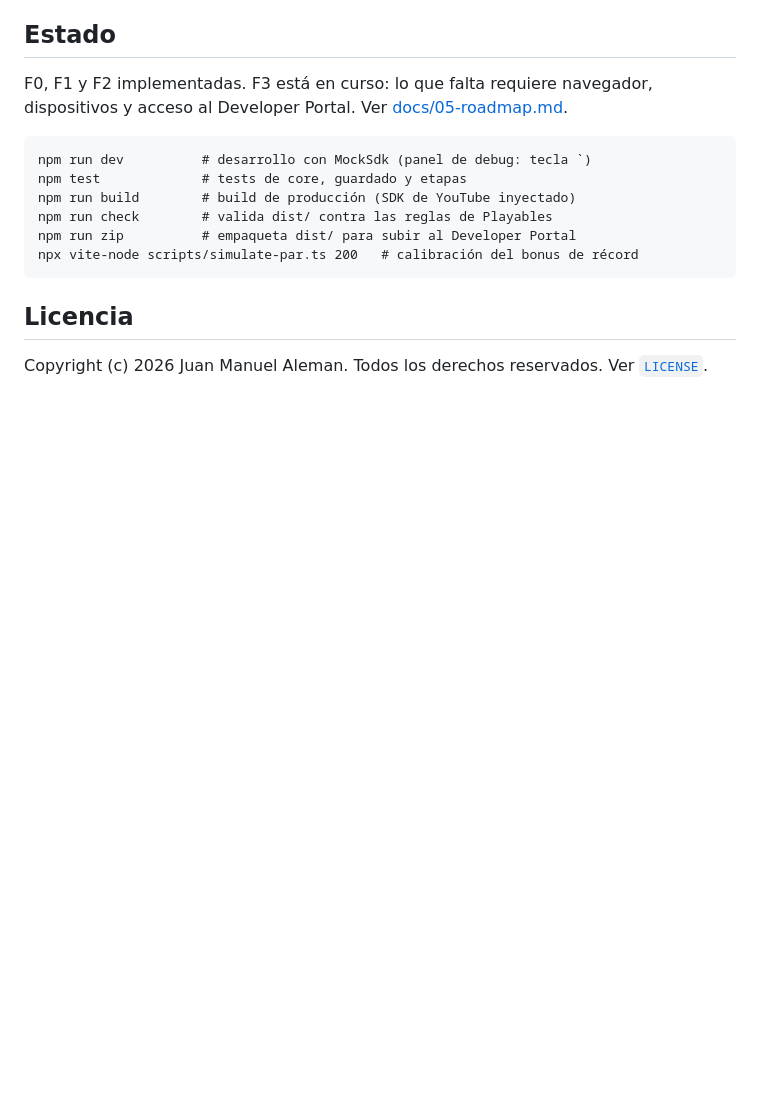
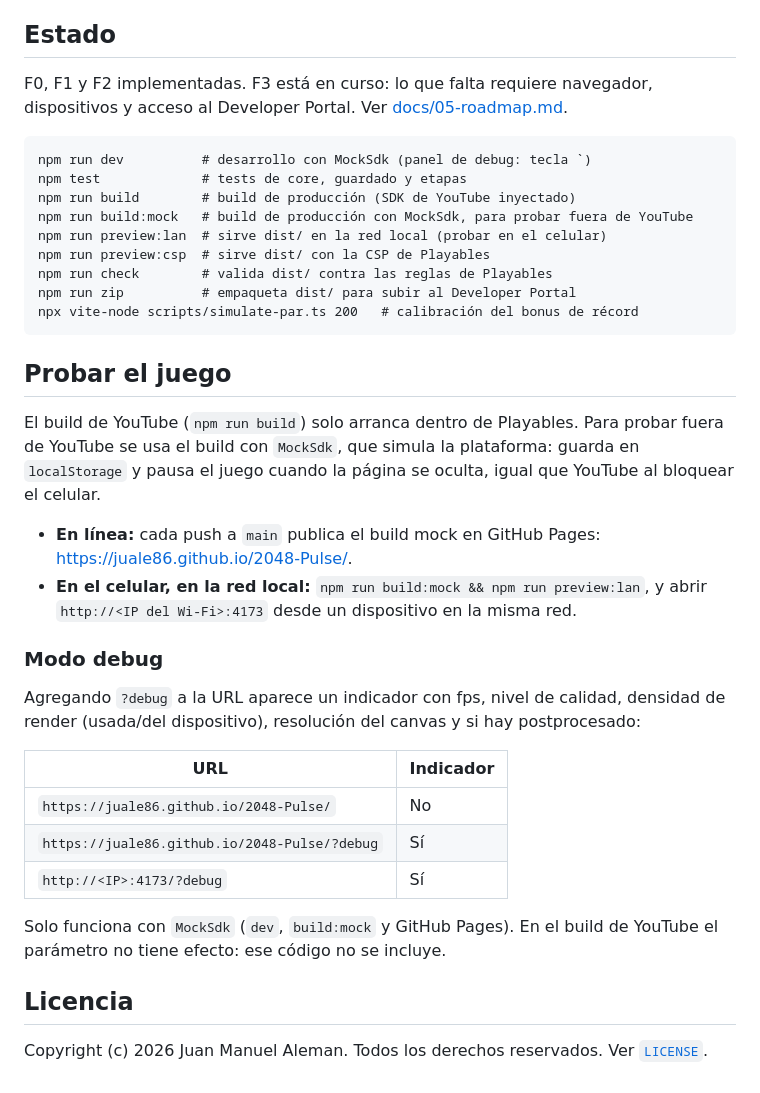
Before and after one commit to juale86/2048-Pulse, a Markdown page: README.md, the part around the change. Rendered like a GitHub page; blank space fills up the shorter version.

Commit message:
Document testing outside YouTube and the ?debug mode in the README
Co-Authored-By: Claude Opus 5.5 <noreply@anthropic.com>

````diff
--- a/README.md
+++ b/README.md
@@ -46,11 +46,33 @@ F0, F1 y F2 implementadas. F3 está en curso: lo que falta requiere navegador, d
 npm run dev          # desarrollo con MockSdk (panel de debug: tecla `)
 npm test             # tests de core, guardado y etapas
 npm run build        # build de producción (SDK de YouTube inyectado)
+npm run build:mock   # build de producción con MockSdk, para probar fuera de YouTube
+npm run preview:lan  # sirve dist/ en la red local (probar en el celular)
+npm run preview:csp  # sirve dist/ con la CSP de Playables
 npm run check        # valida dist/ contra las reglas de Playables
 npm run zip          # empaqueta dist/ para subir al Developer Portal
 npx vite-node scripts/simulate-par.ts 200   # calibración del bonus de récord
 ```
 
+## Probar el juego
+
+El build de YouTube (`npm run build`) solo arranca dentro de Playables. Para probar fuera de YouTube se usa el build con `MockSdk`, que simula la plataforma: guarda en `localStorage` y pausa el juego cuando la página se oculta, igual que YouTube al bloquear el celular.
+
+- **En línea:** cada push a `main` publica el build mock en GitHub Pages: <https://juale86.github.io/2048-Pulse/>.
+- **En el celular, en la red local:** `npm run build:mock && npm run preview:lan`, y abrir `http://<IP del Wi-Fi>:4173` desde un dispositivo en la misma red.
+
+### Modo debug
+
+Agregando `?debug` a la URL aparece un indicador con fps, nivel de calidad, densidad de render (usada/del dispositivo), resolución del canvas y si hay postprocesado:
+
+| URL | Indicador |
+|---|---|
+| `https://juale86.github.io/2048-Pulse/` | No |
+| `https://juale86.github.io/2048-Pulse/?debug` | Sí |
+| `http://<IP>:4173/?debug` | Sí |
+
+Solo funciona con `MockSdk` (`dev`, `build:mock` y GitHub Pages). En el build de YouTube el parámetro no tiene efecto: ese código no se incluye.
+
 ## Licencia
 
 Copyright (c) 2026 Juan Manuel Aleman. Todos los derechos reservados. Ver [`LICENSE`](LICENSE).
````
